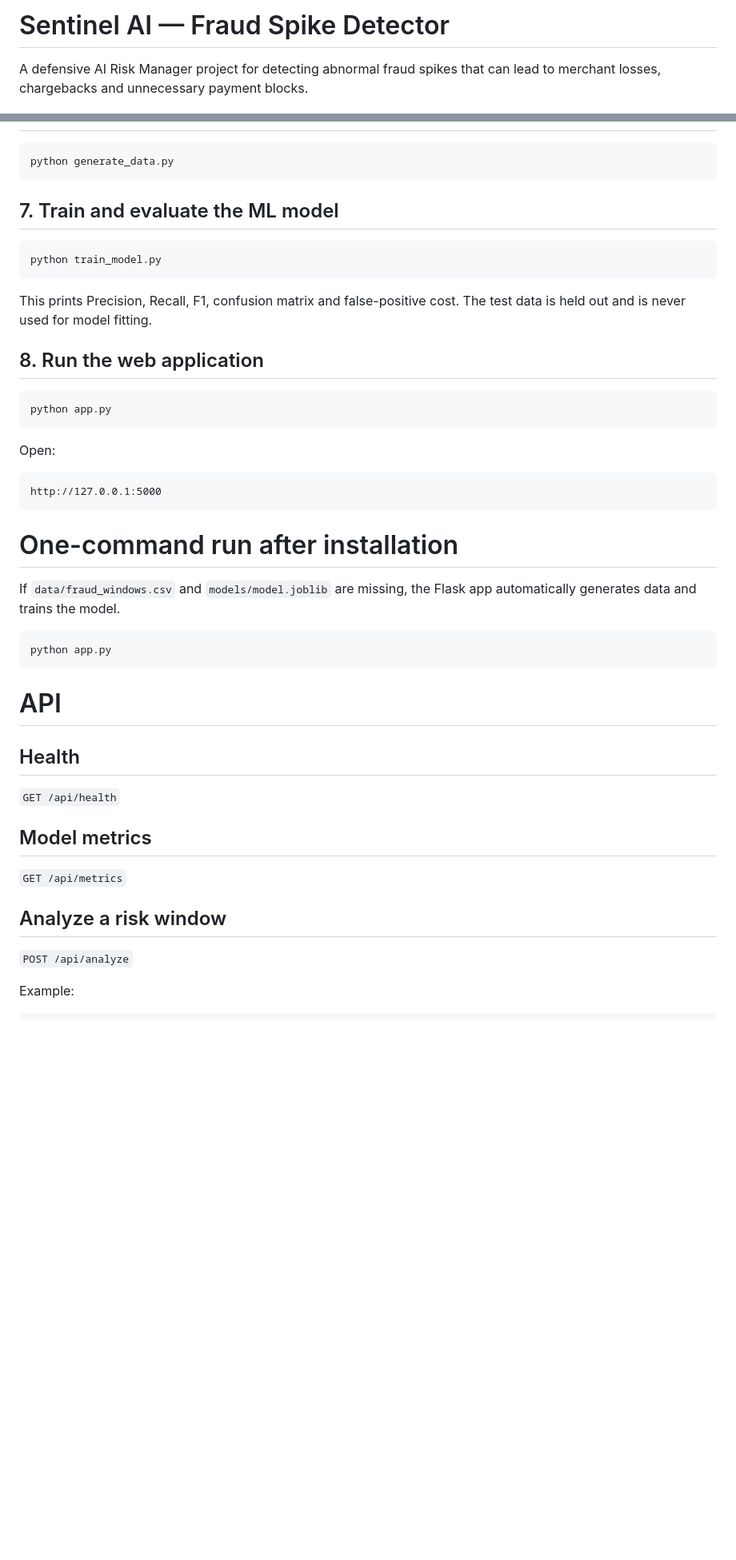
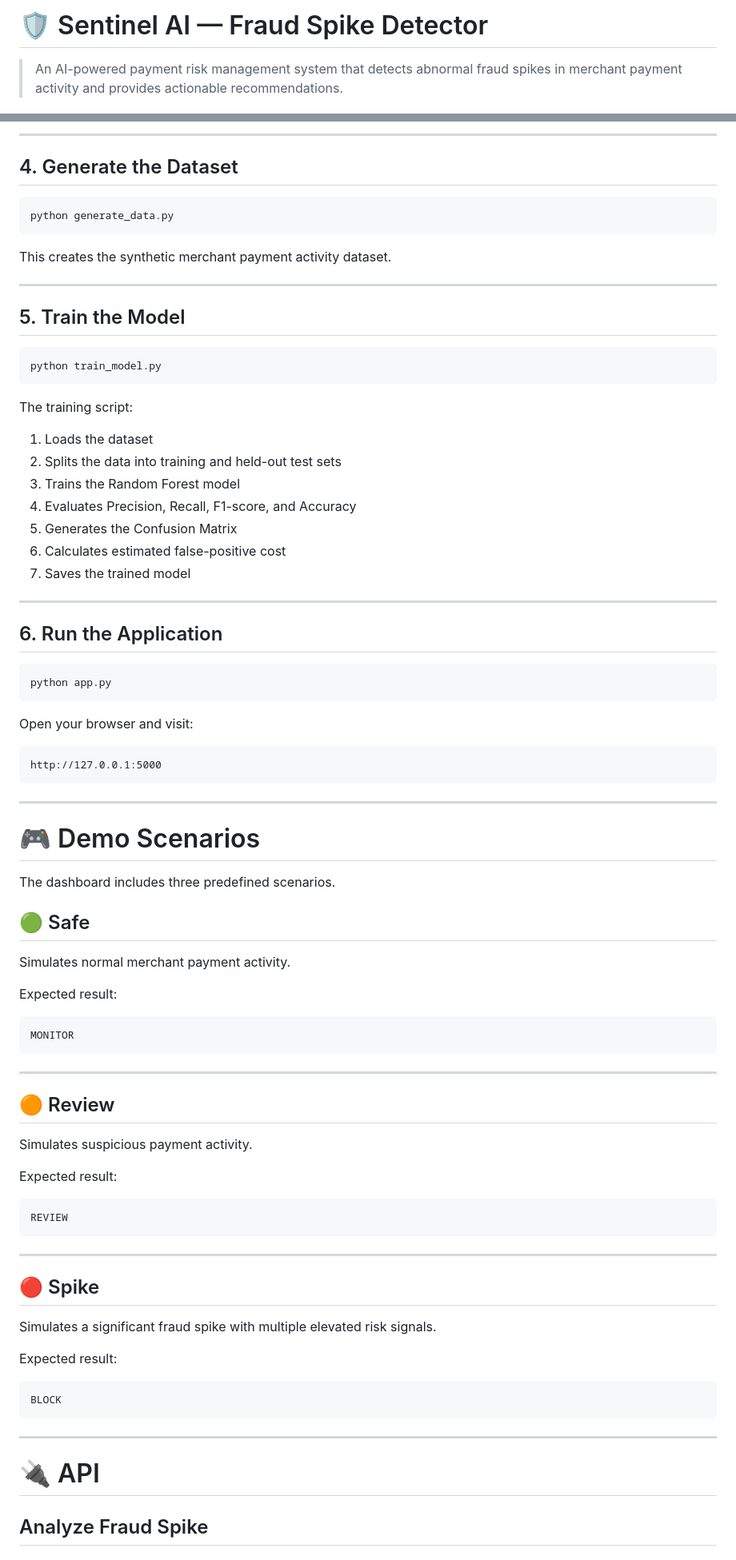
Before and after one commit to GurmanSingh7/sentinel-ai-fraud-spike-detector, a Markdown page: README.md, 2 parts joined by grey strips. Shown at 80% size. Drawn GitHub-style; blank space fills up the shorter version.

````diff
--- a/README.md
+++ b/README.md
@@ -1,4 +1,4 @@
-# Sentinel AI — Fraud Spike Detector
+# 🛡️ Sentinel AI — Fraud Spike Detector
 
-A defensive AI Risk Manager project for detecting abnormal fraud spikes that can lead to merchant losses, chargebacks and unnecessary payment blocks.
+> An AI-powered payment risk management system that detects abnormal fraud spikes in merchant payment activity and provides actionable recommendations.
 
@@ -87,49 +251,89 @@ pip install -r requirements.txt
 
-```powershell
+---
+
+## 4. Generate the Dataset
+
+```bash
 python generate_data.py
 ```
 
-## 7. Train and evaluate the ML model
+This creates the synthetic merchant payment activity dataset.
 
-```powershell
+---
+
+## 5. Train the Model
+
+```bash
 python train_model.py
 ```
 
-This prints Precision, Recall, F1, confusion matrix and false-positive cost.
-The test data is held out and is never used for model fitting.
+The training script:
 
-## 8. Run the web application
+1. Loads the dataset
+2. Splits the data into training and held-out test sets
+3. Trains the Random Forest model
+4. Evaluates Precision, Recall, F1-score, and Accuracy
+5. Generates the Confusion Matrix
+6. Calculates estimated false-positive cost
+7. Saves the trained model
 
-```powershell
+---
+
+## 6. Run the Application
+
+```bash
 python app.py
 ```
 
-Open:
+Open your browser and visit:
 
 ```text
 http://127.0.0.1:5000
 ```
 
-# One-command run after installation
+---
 
-If `data/fraud_windows.csv` and `models/model.joblib` are missing, the Flask app automatically generates data and trains the model.
+# 🎮 Demo Scenarios
 
-```powershell
-python app.py
+The dashboard includes three predefined scenarios.
+
+## 🟢 Safe
+
+Simulates normal merchant payment activity.
+
+Expected result:
+
+```text
+MONITOR
 ```
 
-# API
+---
 
-## Health
+## 🟠 Review
 
-`GET /api/health`
+Simulates suspicious payment activity.
 
-## Model metrics
+Expected result:
 
-`GET /api/metrics`
+```text
+REVIEW
+```
 
-## Analyze a risk window
+---
 
-`POST /api/analyze`
+## 🔴 Spike
 
-Example:
+Simulates a significant fraud spike with multiple elevated risk signals.
+
+Expected result:
+
+```text
+BLOCK
+```
+
+---
+
+# 🔌 API
+
+## Analyze Fraud Spike
+
````
Also changed, not shown: other parts of README.md (+306 -69 lines).
